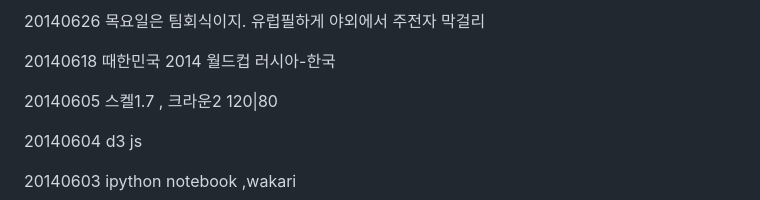
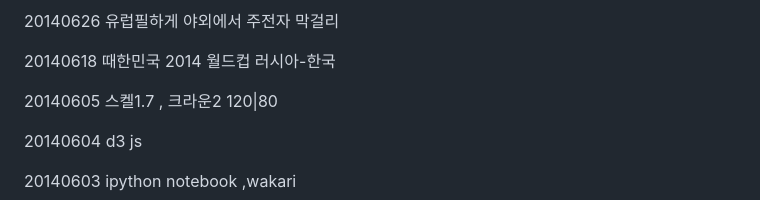
Before and after one commit to makeduck/makeduck.github.io, a Markdown page: diary2014.md, the part around the change printed below. Rendered like a GitHub page.

Commit message:
diary

```diff
--- a/diary2014.md
+++ b/diary2014.md
@@ -1,6 +14,6 @@
 
 20140626
-목요일은 팀회식이지. 유럽필하게 야외에서 주전자 막걸리
+유럽필하게 야외에서 주전자 막걸리
 
 20140618
 때한민국 2014 월드컵 러시아-한국
```
Also changed, not shown: other parts of diary2014.md (+13 -0 lines), img/20140701062837052.jpg (added).
